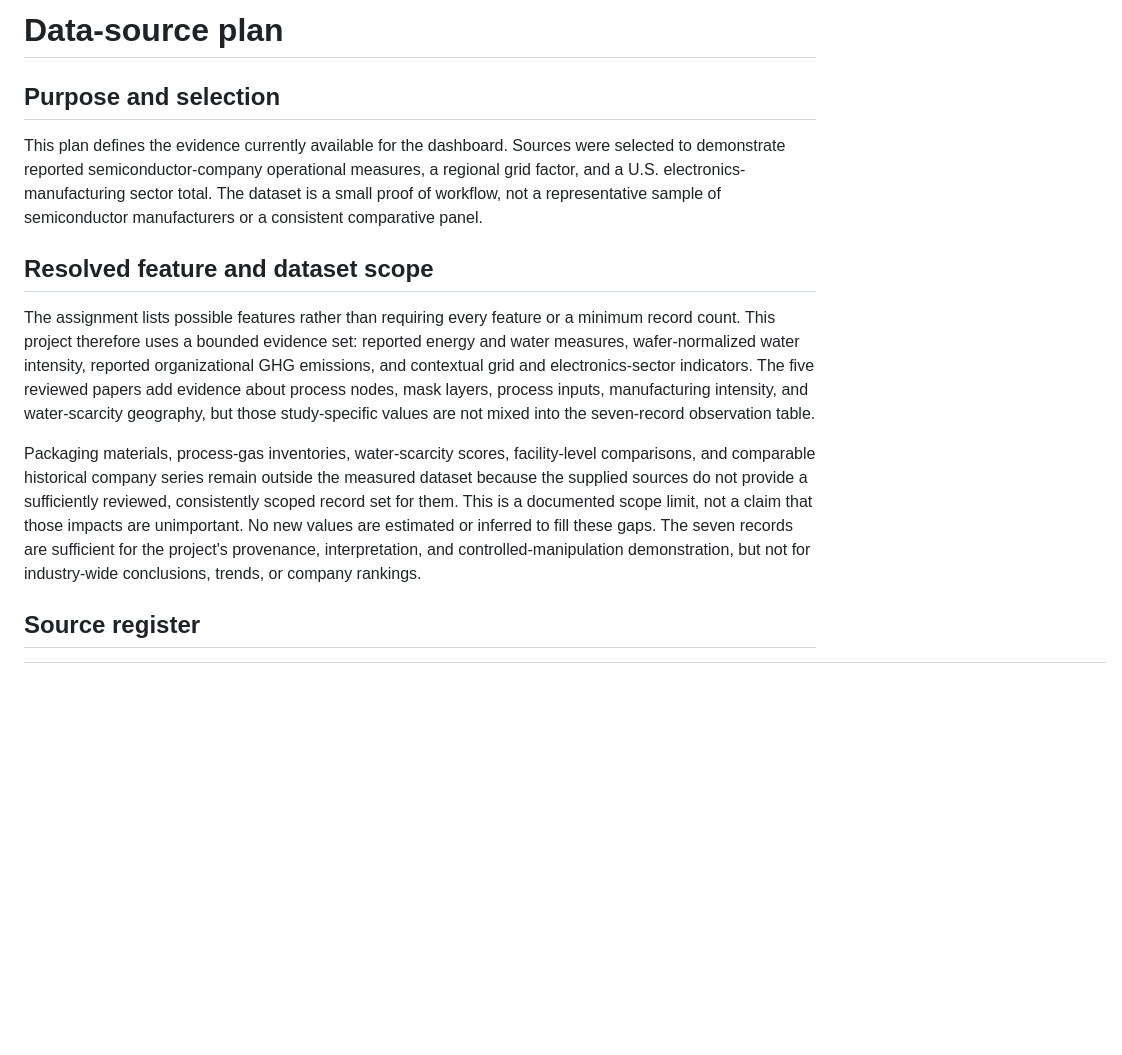
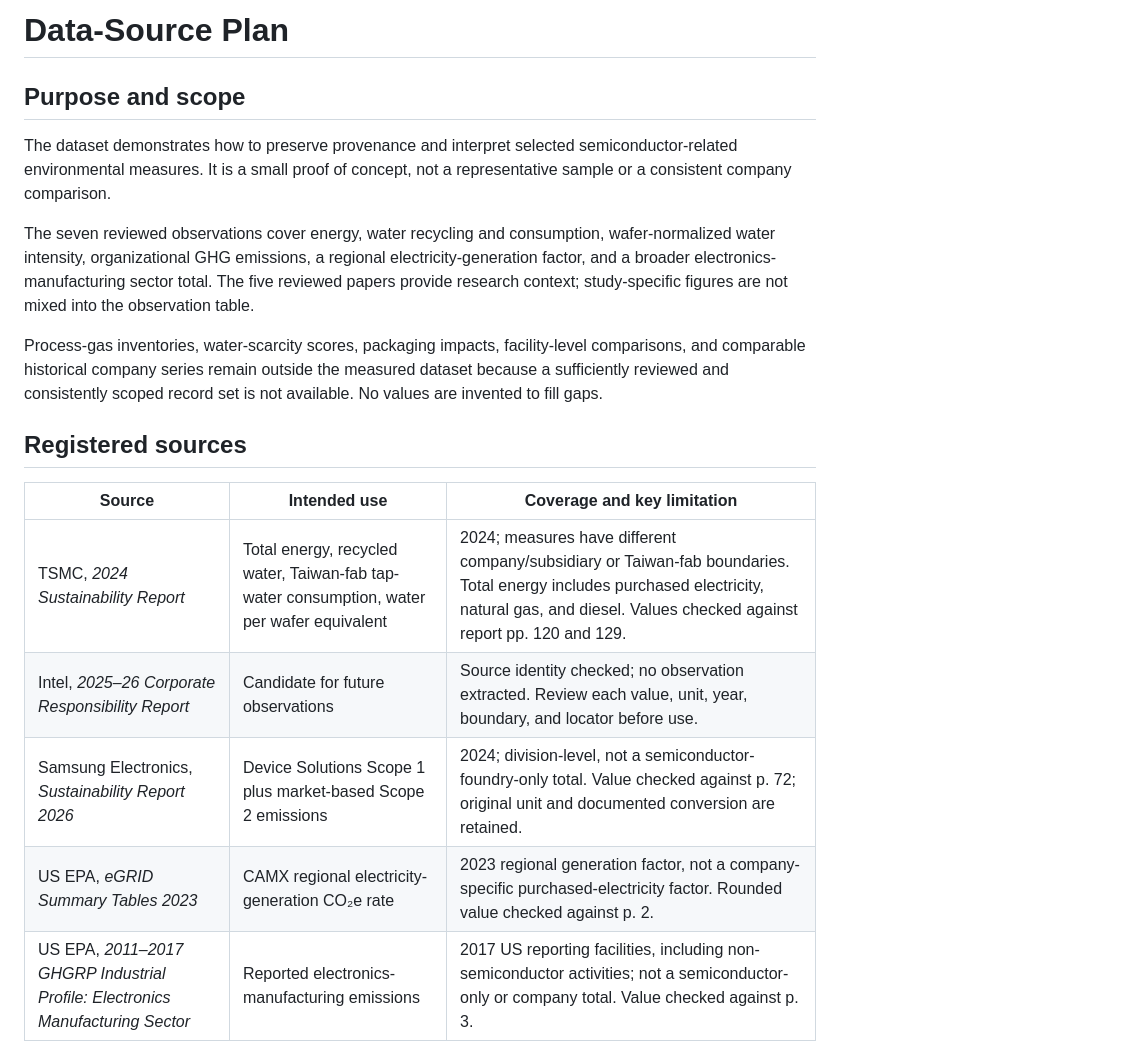
Before and after one commit to AndrewY3955/Project, a Markdown page: docs/data_source_plan.md, the part around one of its changes. Drawn GitHub-style; blank space fills up the shorter version.

```diff
--- a/docs/data_source_plan.md
+++ b/docs/data_source_plan.md
@@ -1,14 +1,20 @@
-# Data-source plan
+# Data-Source Plan
 
-## Purpose and selection
+## Purpose and scope
 
-This plan defines the evidence currently available for the dashboard. Sources were selected to demonstrate reported semiconductor-company operational measures, a regional grid factor, and a U.S. electronics-manufacturing sector total. The dataset is a small proof of workflow, not a representative sample of semiconductor manufacturers or a consistent comparative panel.
+The dataset demonstrates how to preserve provenance and interpret selected semiconductor-related environmental measures. It is a small proof of concept, not a representative sample or a consistent company comparison.
 
-## Resolved feature and dataset scope
+The seven reviewed observations cover energy, water recycling and consumption, wafer-normalized water intensity, organizational GHG emissions, a regional electricity-generation factor, and a broader electronics-manufacturing sector total. The five reviewed papers provide research context; study-specific figures are not mixed into the observation table.
 
-The assignment lists possible features rather than requiring every feature or a minimum record count. This project therefore uses a bounded evidence set: reported energy and water measures, wafer-normalized water intensity, reported organizational GHG emissions, and contextual grid and electronics-sector indicators. The five reviewed papers add evidence about process nodes, mask layers, process inputs, manufacturing intensity, and water-scarcity geography, but those study-specific values are not mixed into the seven-record observation table.
+Process-gas inventories, water-scarcity scores, packaging impacts, facility-level comparisons, and comparable historical company series remain outside the measured dataset because a sufficiently reviewed and consistently scoped record set is not available. No values are invented to fill gaps.
 
-Packaging materials, process-gas inventories, water-scarcity scores, facility-level comparisons, and comparable historical company series remain outside the measured dataset because the supplied sources do not provide a sufficiently reviewed, consistently scoped record set for them. This is a documented scope limit, not a claim that those impacts are unimportant. No new values are estimated or inferred to fill these gaps. The seven records are sufficient for the project's provenance, interpretation, and controlled-manipulation demonstration, but not for industry-wide conclusions, trends, or company rankings.
+## Registered sources
 
-## Source register
+| Source | Intended use | Coverage and key limitation |
+|---|---|---|
+| TSMC, *2024 Sustainability Report* | Total energy, recycled water, Taiwan-fab tap-water consumption, water per wafer equivalent | 2024; measures have different company/subsidiary or Taiwan-fab boundaries. Total energy includes purchased electricity, natural gas, and diesel. Values checked against report pp. 120 and 129. |
+| Intel, *2025–26 Corporate Responsibility Report* | Candidate for future observations | Source identity checked; no observation extracted. Review each value, unit, year, boundary, and locator before use. |
+| Samsung Electronics, *Sustainability Report 2026* | Device Solutions Scope 1 plus market-based Scope 2 emissions | 2024; division-level, not a semiconductor-foundry-only total. Value checked against p. 72; original unit and documented conversion are retained. |
+| US EPA, *eGRID Summary Tables 2023* | CAMX regional electricity-generation CO₂e rate | 2023 regional generation factor, not a company-specific purchased-electricity factor. Rounded value checked against p. 2. |
+| US EPA, *2011–2017 GHGRP Industrial Profile: Electronics Manufacturing Sector* | Reported electronics-manufacturing emissions | 2017 US reporting facilities, including non-semiconductor activities; not a semiconductor-only or company total. Value checked against p. 3. |
 
```
Also changed, not shown: other parts of docs/data_source_plan.md (+21 -39 lines).
